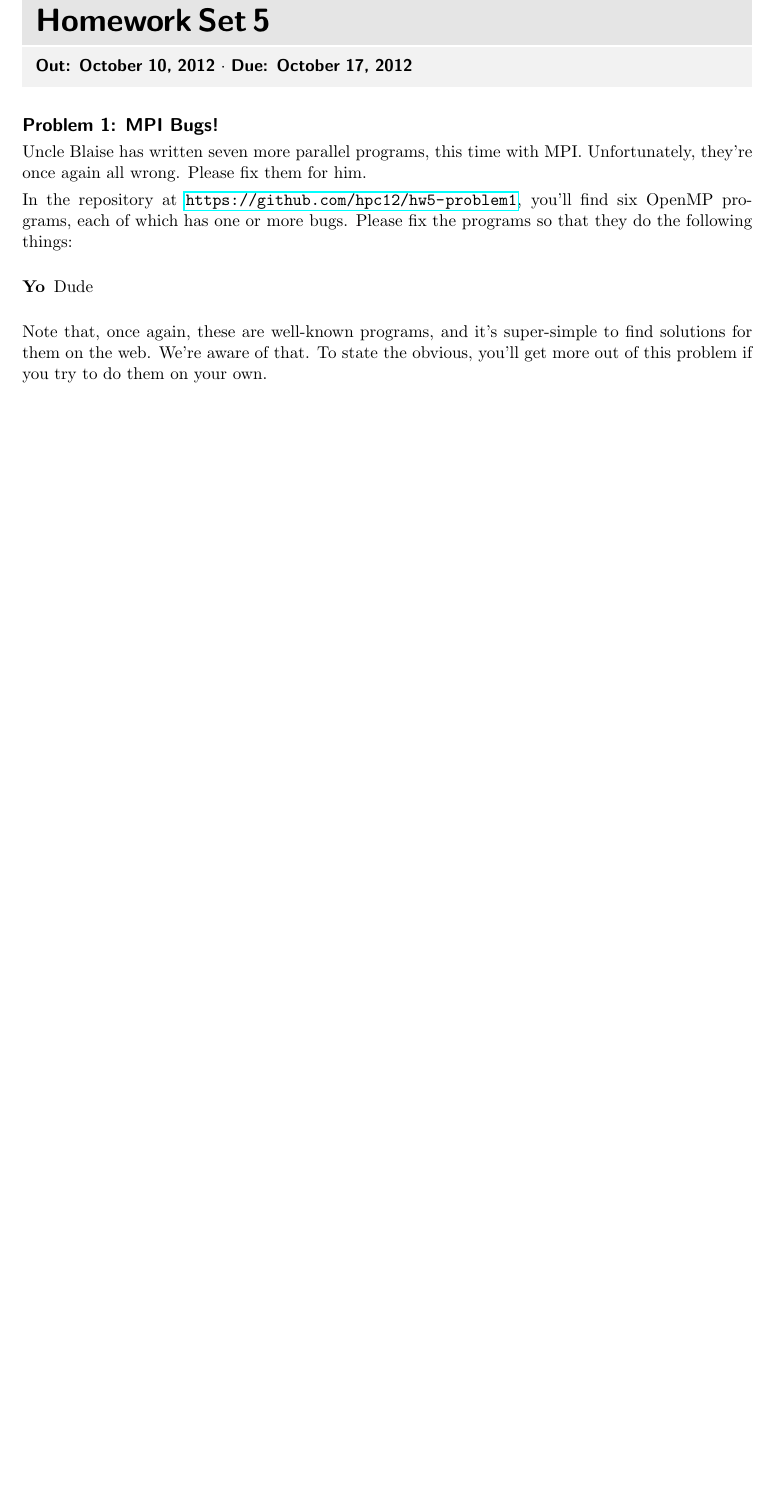
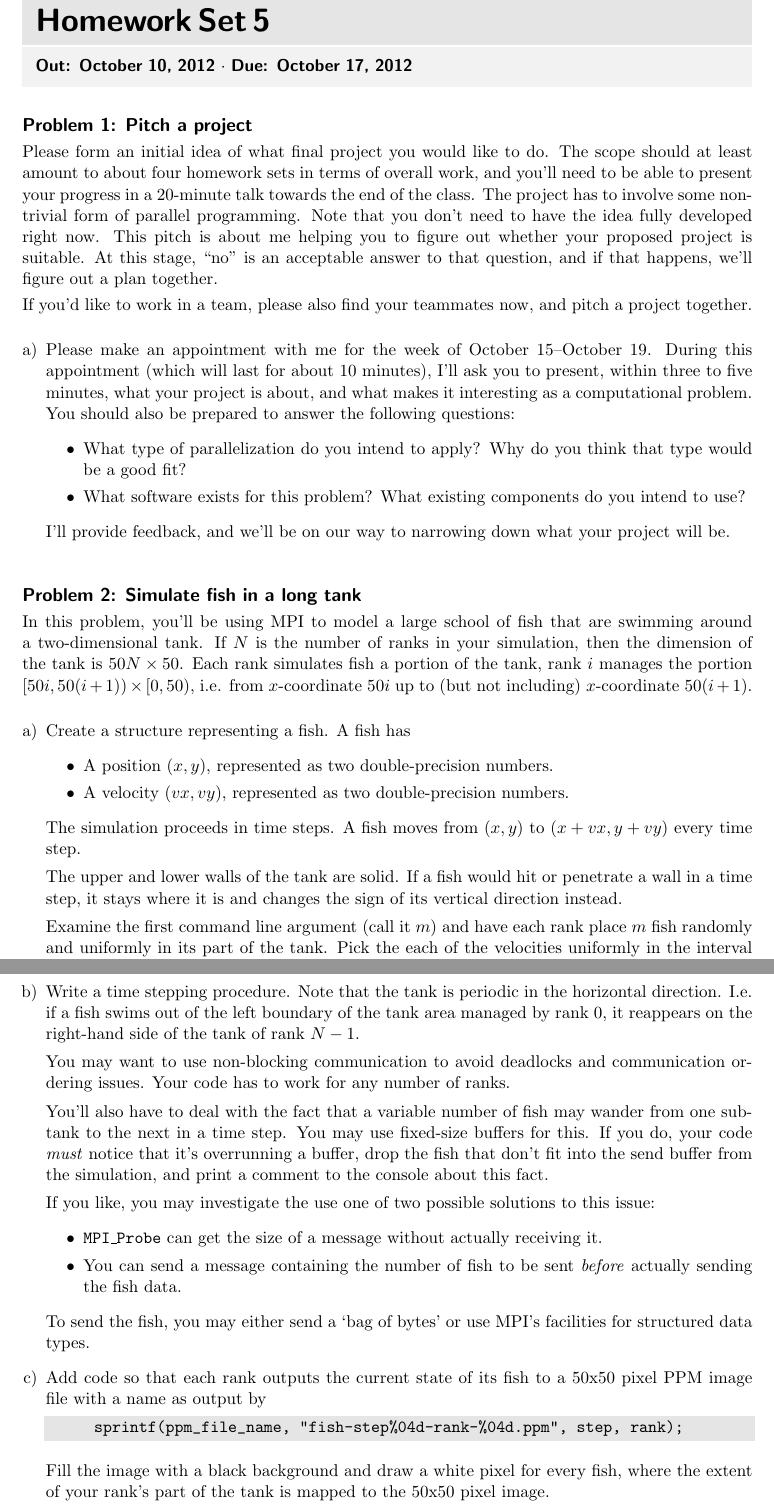
Before and after one commit to hpc12/slides-source, a LaTeX problem sheet (hw/hw5.tex): part of the page before the commit and two parts of pages 1 and 2 of 2 after it, the two joined at a grey line, cut so that both start at the same text, the shorter picture padded with empty space. Compiled offline with pdfLaTeX.

Commit message:
HW5 prototype.

```diff
--- a/hw/hw5.tex
+++ b/hw/hw5.tex
@@ -26,21 +26,100 @@
 
 
 \bigskip
-\akteachprobhead{Problem 1: MPI Bugs!}
+\akteachprobhead{Problem 1: Pitch a project}
 
-Uncle Blaise has written seven more parallel programs, this time with
-MPI. Unfortunately, they're once again all wrong. Please fix them for
-him.
+Please form an initial idea of what final project you would like to
+do. The scope should at least amount to about four homework sets in
+terms of overall work, and you'll need to be able to present your
+progress in a 20-minute talk towards the end of the class. The project
+has to involve some non-trivial form of parallel programming. Note
+that you don't need to have the idea fully developed right now. This
+pitch is about me helping you to figure out whether your proposed
+project is suitable. At this stage, ``no'' is an acceptable answer to
+that question, and if that happens, we'll figure out a plan together.
 
-In the repository at \url{https://github.com/hpc12/hw5-problem1},
-you'll find six OpenMP programs, each of which has one or more bugs.
-Please fix the programs so that they do the following things:
+If you'd like to work in a team, please also find your teammates now,
+and pitch a project together.
 
-\begin{description}
-\item[Yo] Dude
-\end{description}
+\begin{enumerate}[a)]
+  \item Please make an appointment with me for the week of
+    October 15--October 19. During this appointment (which will last
+    for about 10 minutes), I'll ask you to present, within three to
+    five minutes, what your project is about, and what makes it
+    interesting as a computational problem. You should also be
+    prepared to answer the following questions:
+    \begin{itemize}
+      \item What type of parallelization do you intend to apply? Why
+        do you think that type would be a good fit?
+      \item What software exists for this problem? What existing
+        components do you intend to use?
+    \end{itemize}
+    I'll provide feedback, and we'll be on our way to narrowing down
+    what your project will be.
+\end{enumerate}
 
-Note that, once again, these are well-known programs, and it's
-super-simple to find solutions for them on the web. We're aware of
-that. To state the obvious, you'll get more out of this problem if you
-try to do them on your own.
+\bigskip
+\akteachprobhead{Problem 2: Simulate fish in a long tank}
+
+In this problem, you'll be using MPI to model a large school of fish that are
+swimming around a two-dimensional tank. If $N$ is the number of ranks
+in your simulation, then the dimension of the tank is $50N \times 50$.
+Each rank simulates fish a portion of the tank, rank $i$ manages the
+portion $[50i,50(i+1))\times [0,50)$, i.e. from $x$-coordinate $50i$ up to
+(but not including) $x$-coordinate $50(i+1)$.
+
+\begin{enumerate}[a)]
+  \item Create a structure representing a fish. A fish has
+    \begin{itemize}
+      \item A position $(x,y)$, represented as two double-precision
+        numbers.
+      \item A velocity $(vx,vy)$, represented as two double-precision
+        numbers.
+    \end{itemize}
+    The simulation proceeds in time steps. A fish moves from $(x,y)$
+    to $(x+vx, y+vy)$ every time step.
+
+    The upper and lower walls of the tank are solid. If a fish would
+    hit or penetrate a wall in a time step, it stays where it is and
+    changes the sign of its vertical direction instead.
+
+    Examine the first command line argument (call it $m$) and have
+    each rank place $m$ fish randomly and uniformly in its part of the
+    tank. Pick the each of the velocities uniformly in the interval
+    $[-2,2]$.
+
+  \item Write a time stepping procedure. Note that the tank is
+    periodic in the horizontal direction. I.e. if a fish swims out of
+    the left boundary of the tank area managed by rank $0$, it
+    reappears on the right-hand side of the tank of rank $N-1$.
+
+    You may want to use non-blocking communication to avoid deadlocks
+    and communication ordering issues. Your code has to work for any
+    number of ranks.
+
+    You'll also have to deal with the fact that a variable number of
+    fish may wander from one sub-tank to the next in a time step.
+    You may use fixed-size buffers for this. If you do, your code
+    \emph{must} notice that it's overrunning a buffer, drop the fish
+    that don't fit into the send buffer from the simulation, and print
+    a comment to the console about this fact.
+
+    If you like, you may investigate the use one of two possible
+    solutions to this issue:
+    \begin{itemize}
+      \item \texttt{MPI\_Probe} can get the size of a message without
+        actually receiving it.
+      \item You can send a message containing the number of fish to be
+        sent \emph{before} actually sending the fish data.
+    \end{itemize}
+    To send the fish, you may either send a `bag of bytes' or use
+    MPI's facilities for structured data types.
+
+  \item Add code so that each rank outputs the current state of its
+    fish to a 50x50 pixel PPM image file with a name as output by
+    \begin{lstlisting}
+      sprintf(ppm_file_name, "fish-step%04d-rank-%04d.ppm", step, rank);
+    \end{lstlisting}
+    Fill the image with a black background and draw a white pixel for
+    every fish, where the extent of your rank's part of the tank is
+    mapped to the 50x50 pixel image.
```
Also changed, not shown: hw/hw5.tex (29 more changed lines).
